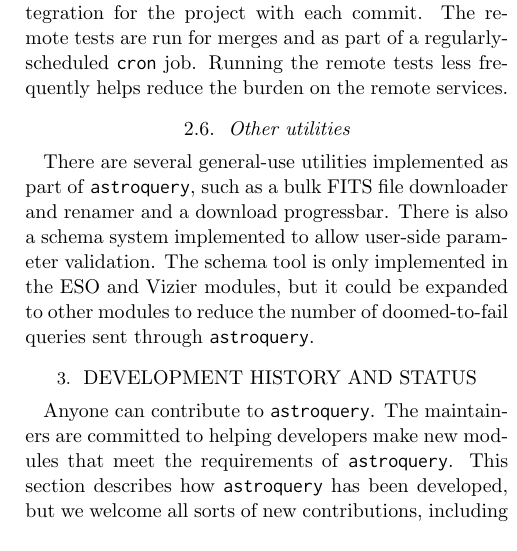
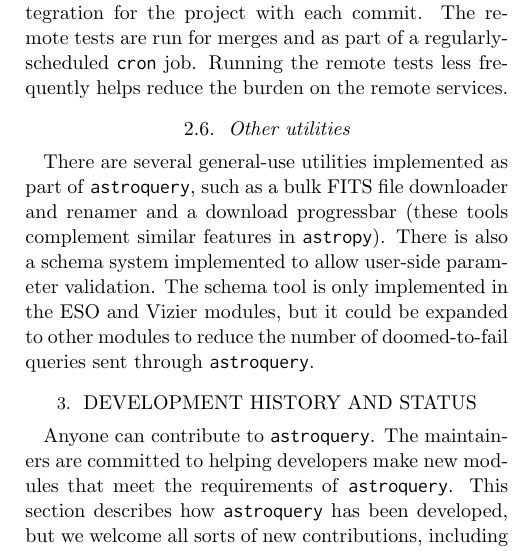
Before and after one commit to adamginsburg/astroquery-paper, a LaTeX paper (main.tex): part of one column of page 4 of 7, cut so that both start at the same text. Compiled offline with pdfLaTeX.

Commit message:
add a reference to existing astropy utils for download

```diff
--- a/main.tex
+++ b/main.tex
@@ -288,7 +288,8 @@ helps reduce the burden on the remote services.
 
 \subsection{Other utilities}
 There are several general-use utilities implemented as part of \astroquery, such
-as a bulk FITS file downloader and renamer and a download progressbar.  There
+as a bulk FITS file downloader and renamer and a download progressbar (these
+tools complement similar features in \astropypkg).  There
 is also a schema system implemented to allow user-side parameter validation.
 The schema tool is only implemented in the ESO and Vizier modules, but it could
 be expanded to other modules to reduce the number of doomed-to-fail queries
```
